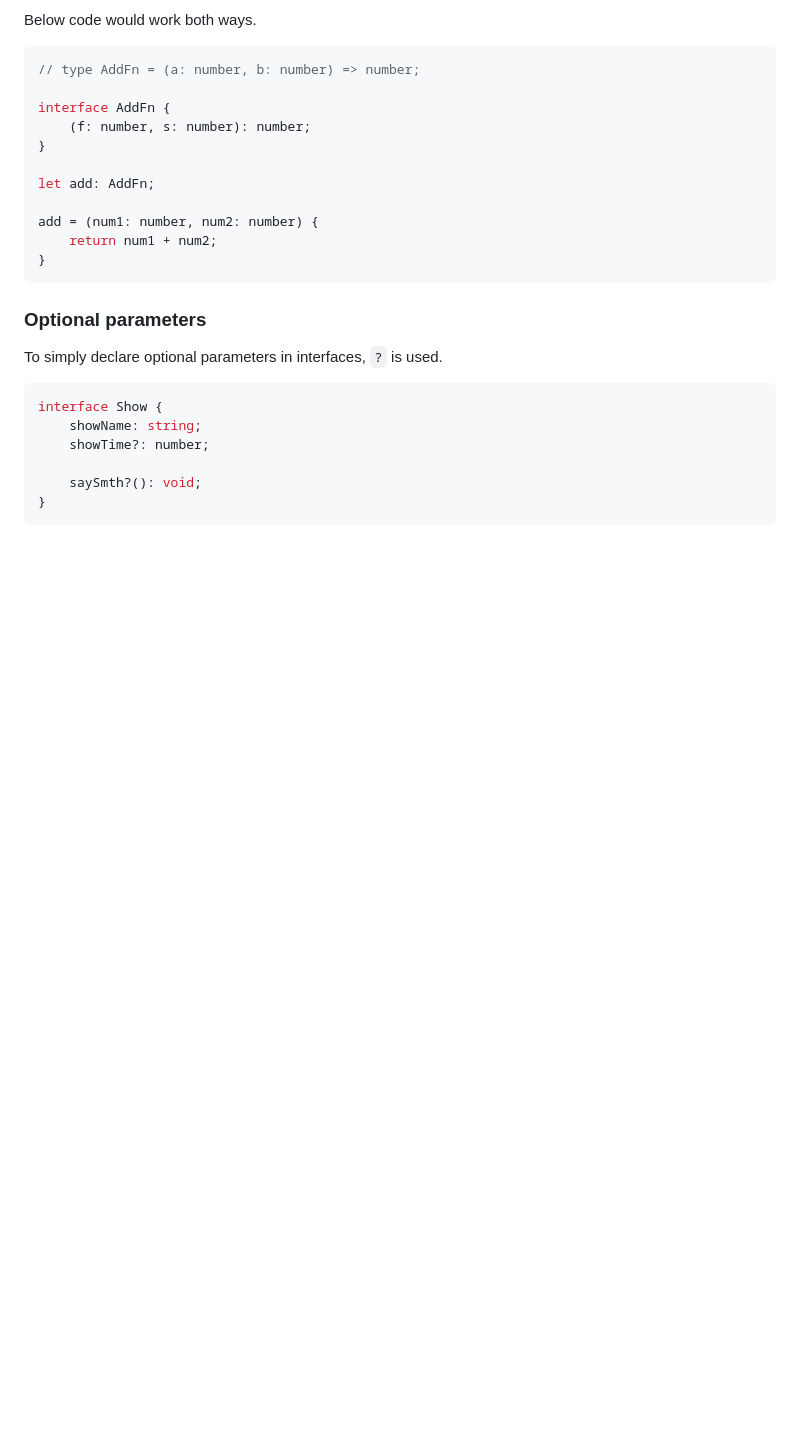
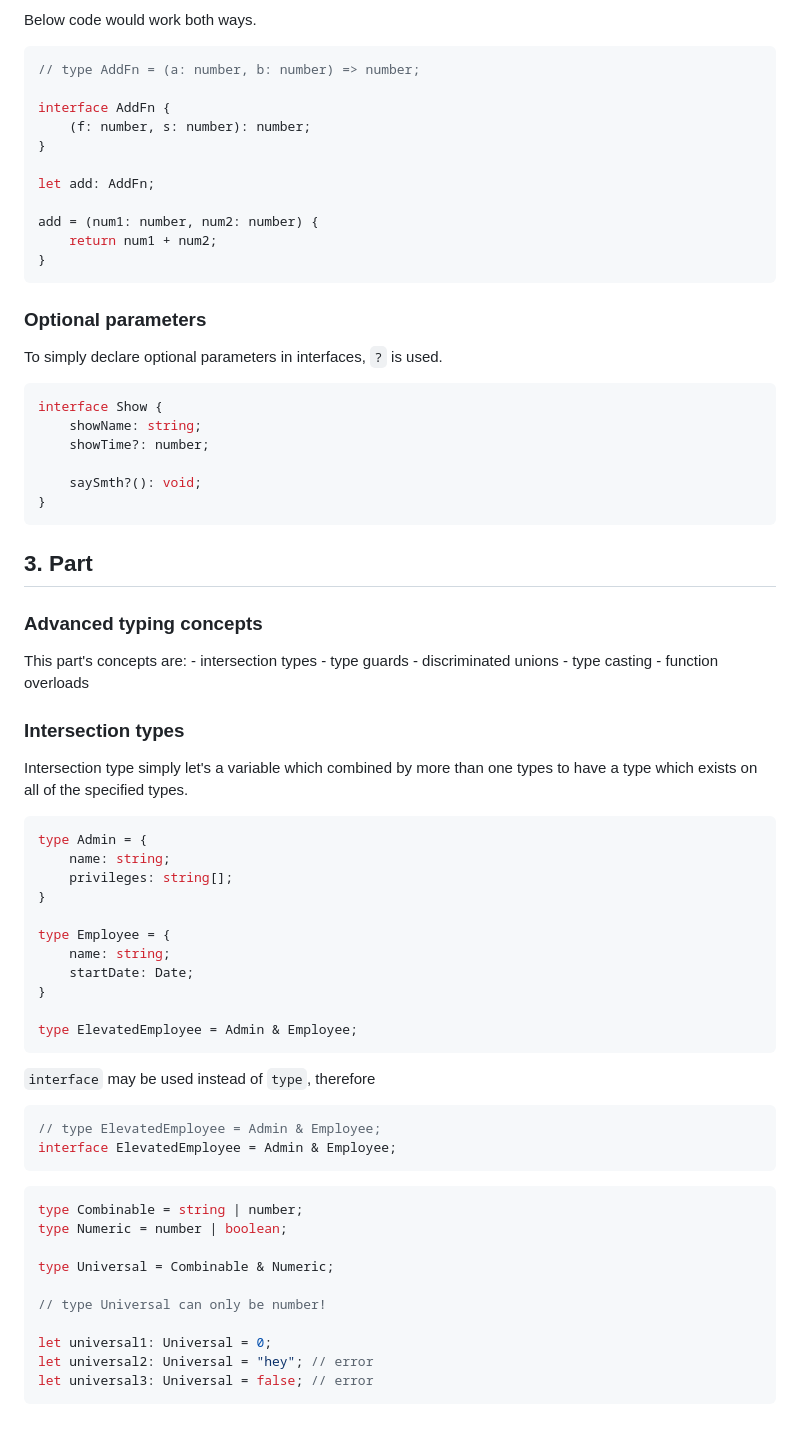
Before and after one commit to 999-juiceWRLD/tsc-typescript, a Markdown page: README.md, the part around the change. Rendered like a GitHub page; blank space fills up the shorter version.

Commit message:
new part, introduce intersection types

````diff
--- a/README.md
+++ b/README.md
@@ -482,3 +482,52 @@ interface Show {
     saySmth?(): void;
 }
 ```
+
+## 3. Part
+
+### Advanced typing concepts
+
+This part's concepts are:
+    - intersection types
+    - type guards
+    - discriminated unions
+    - type casting
+    - function overloads
+
+### Intersection types
+
+Intersection type simply let's a variable which combined by more than one types to have a type which exists on all of the specified types.
+
+```typescript
+type Admin = {
+    name: string;
+    privileges: string[];
+}
+
+type Employee = {
+    name: string;
+    startDate: Date;
+}
+
+type ElevatedEmployee = Admin & Employee;
+```
+
+`interface` may be used instead of `type`, therefore
+
+```typescript
+// type ElevatedEmployee = Admin & Employee;
+interface ElevatedEmployee = Admin & Employee;
+```
+
+```typescript
+type Combinable = string | number;
+type Numeric = number | boolean;
+
+type Universal = Combinable & Numeric;
+
+// type Universal can only be number!
+
+let universal1: Universal = 0;
+let universal2: Universal = "hey"; // error
+let universal3: Universal = false; // error
+```
````
